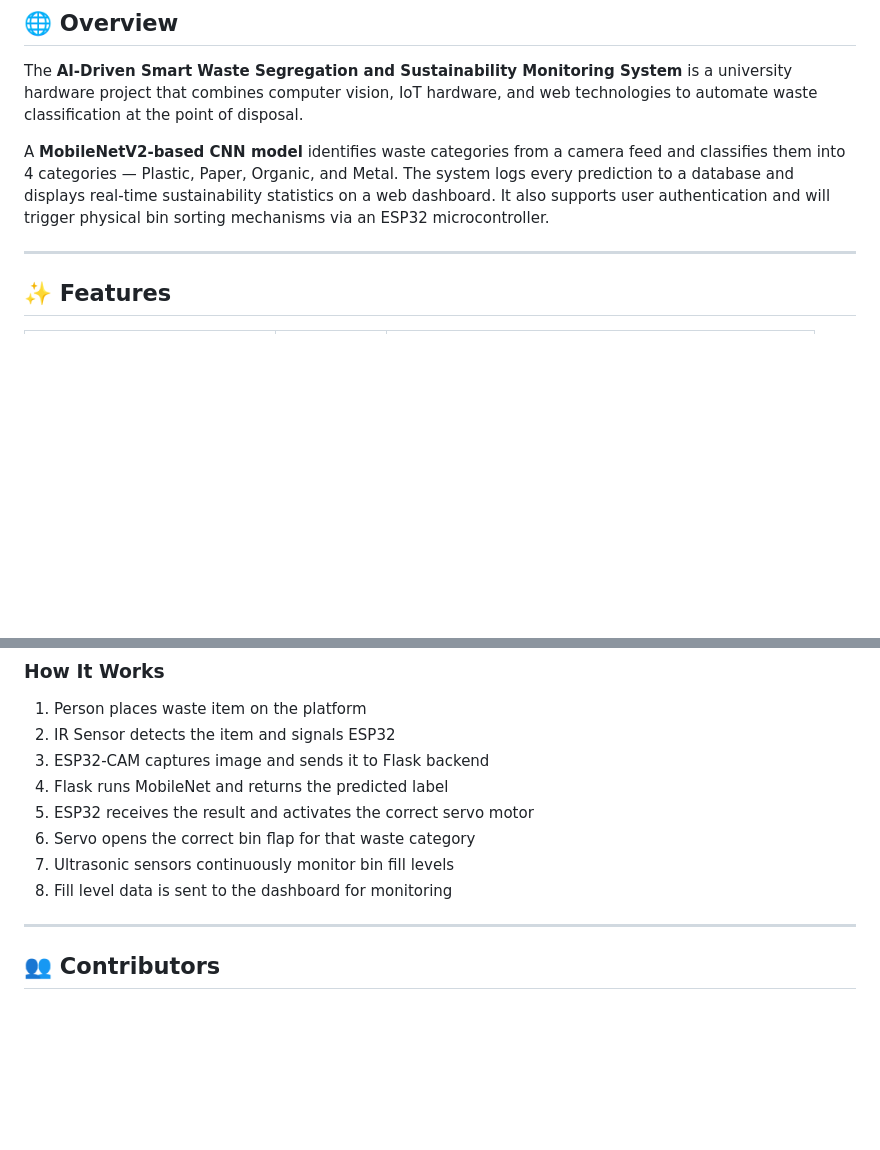
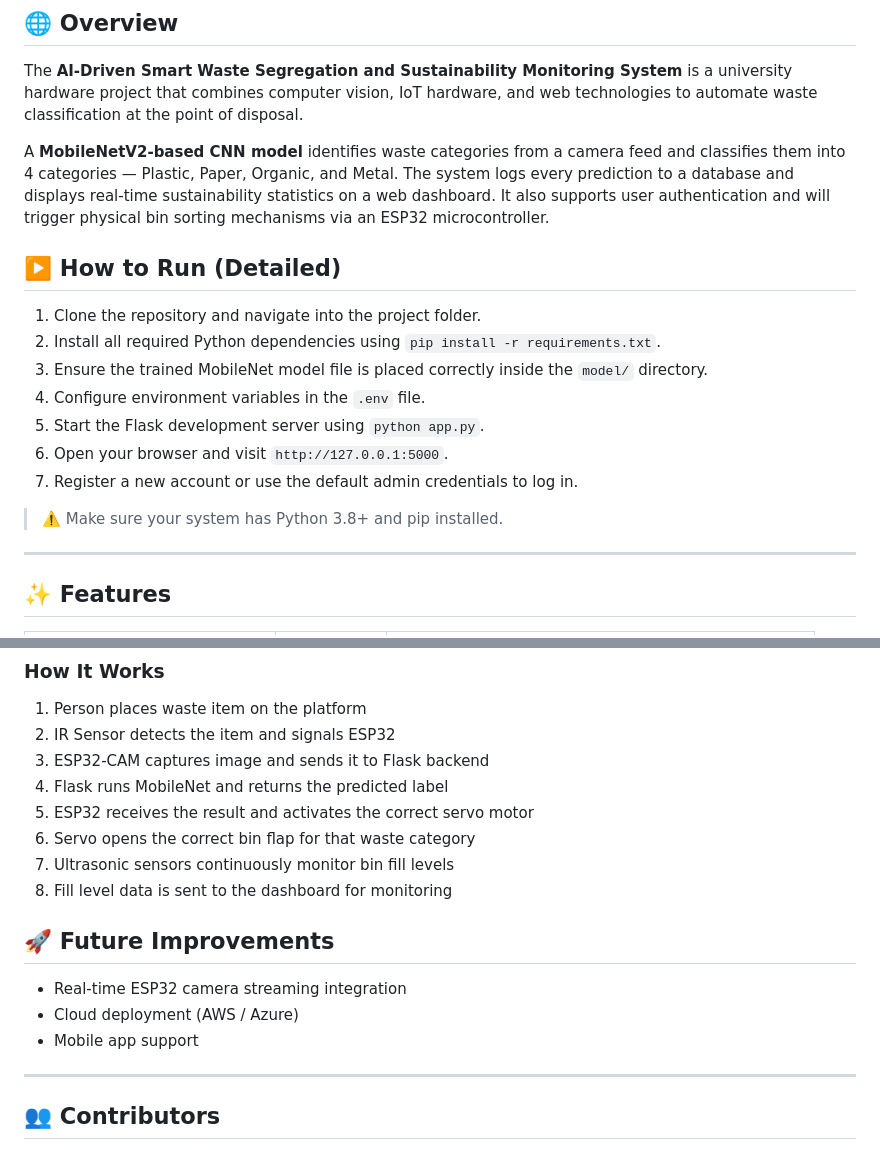
Before and after one commit to harshit-sharma08/AI-driven-Smart-Waste-Segregation-and-Sustainability-monitoring-system2, a Markdown page: README.md, 2 parts joined by grey strips. GitHub-like rendering; blank space fills up the shorter version.

Commit message:
Added future improvements section

```diff
--- a/README.md
+++ b/README.md
@@ -23,6 +23,18 @@
 The **AI-Driven Smart Waste Segregation and Sustainability Monitoring System** is a university hardware project that combines computer vision, IoT hardware, and web technologies to automate waste classification at the point of disposal.
 
 A **MobileNetV2-based CNN model** identifies waste categories from a camera feed and classifies them into 4 categories — Plastic, Paper, Organic, and Metal. The system logs every prediction to a database and displays real-time sustainability statistics on a web dashboard. It also supports user authentication and will trigger physical bin sorting mechanisms via an ESP32 microcontroller.
+
+## ▶️ How to Run (Detailed)
+
+1. Clone the repository and navigate into the project folder.
+2. Install all required Python dependencies using `pip install -r requirements.txt`.
+3. Ensure the trained MobileNet model file is placed correctly inside the `model/` directory.
+4. Configure environment variables in the `.env` file.
+5. Start the Flask development server using `python app.py`.
+6. Open your browser and visit `http://127.0.0.1:5000`.
+7. Register a new account or use the default admin credentials to log in.
+
+> ⚠️ Make sure your system has Python 3.8+ and pip installed.
 
 ---
 
@@ -212,6 +224,13 @@ A default admin account is created automatically on first run:
 7. Ultrasonic sensors continuously monitor bin fill levels
 8. Fill level data is sent to the dashboard for monitoring
 
+
+## 🚀 Future Improvements
+
+- Real-time ESP32 camera streaming integration
+- Cloud deployment (AWS / Azure)
+- Mobile app support
+
 ---
 
 ## 👥 Contributors
```
